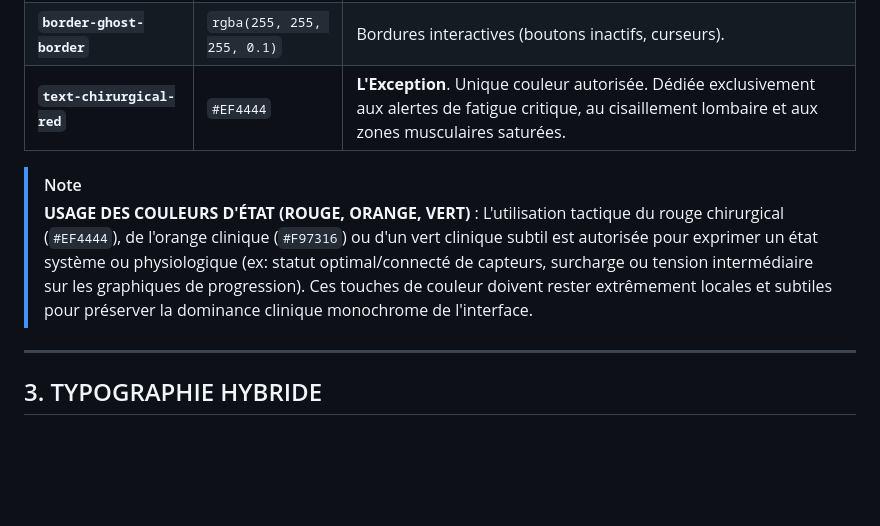
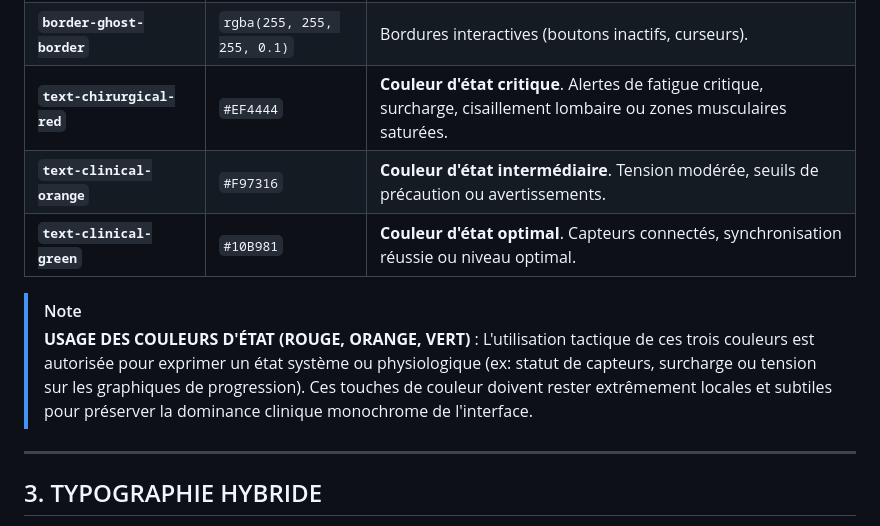
Before and after one commit to Sk1ndy/Forge, a Markdown page: docs/design_system_manifest.md, the part around the change. Drawn GitHub-style; blank space fills up the shorter version.

Commit message:
docs: integrate subtle green and orange state indicators in design manifest

```diff
--- a/docs/design_system_manifest.md
+++ b/docs/design_system_manifest.md
@@ -32,11 +32,13 @@ La palette de couleurs est ultra-restreinte, hautement fonctionnelle et optimis
 | **`bg-glass-fill`** | `rgba(255, 255, 255, 0.03)` | Fond des conteneurs vitrés translucides. |
 | **`border-glass-border`** | `rgba(255, 255, 255, 0.08)` | Bordures fines (1px) délimitant les cartes. |
 | **`border-ghost-border`** | `rgba(255, 255, 255, 0.1)` | Bordures interactives (boutons inactifs, curseurs). |
-| **`text-chirurgical-red`** | `#EF4444` | **L'Exception**. Unique couleur autorisée. Dédiée exclusivement aux alertes de fatigue critique, au cisaillement lombaire et aux zones musculaires saturées. |
+| **`text-chirurgical-red`** | `#EF4444` | **Couleur d'état critique**. Alertes de fatigue critique, surcharge, cisaillement lombaire ou zones musculaires saturées. |
+| **`text-clinical-orange`** | `#F97316` | **Couleur d'état intermédiaire**. Tension modérée, seuils de précaution ou avertissements. |
+| **`text-clinical-green`** | `#10B981` | **Couleur d'état optimal**. Capteurs connectés, synchronisation réussie ou niveau optimal. |
 
 > [!NOTE]
 > **USAGE DES COULEURS D'ÉTAT (ROUGE, ORANGE, VERT)** :
-> L'utilisation tactique du rouge chirurgical (`#EF4444`), de l'orange clinique (`#F97316`) ou d'un vert clinique subtil est autorisée pour exprimer un état système ou physiologique (ex: statut optimal/connecté de capteurs, surcharge ou tension intermédiaire sur les graphiques de progression). Ces touches de couleur doivent rester extrêmement locales et subtiles pour préserver la dominance clinique monochrome de l'interface.
+> L'utilisation tactique de ces trois couleurs est autorisée pour exprimer un état système ou physiologique (ex: statut de capteurs, surcharge ou tension sur les graphiques de progression). Ces touches de couleur doivent rester extrêmement locales et subtiles pour préserver la dominance clinique monochrome de l'interface.
 
 ---
 
```
